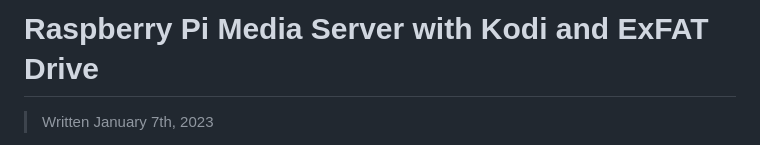
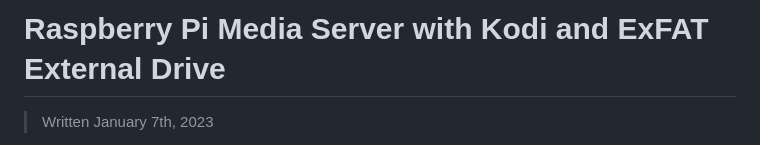
Before and after one commit to jottenlips/jottenlips.github.io, a Markdown page: markdown/programming/raspberry-pi-kodi.md, the part around the change. GitHub-like rendering.

```diff
--- a/markdown/programming/raspberry-pi-kodi.md
+++ b/markdown/programming/raspberry-pi-kodi.md
@@ -1,4 +1,4 @@
-# Raspberry Pi Media Server with Kodi and ExFAT Drive
+# Raspberry Pi Media Server with Kodi and ExFAT External Drive
 
 > Written January 7th, 2023
 
```
